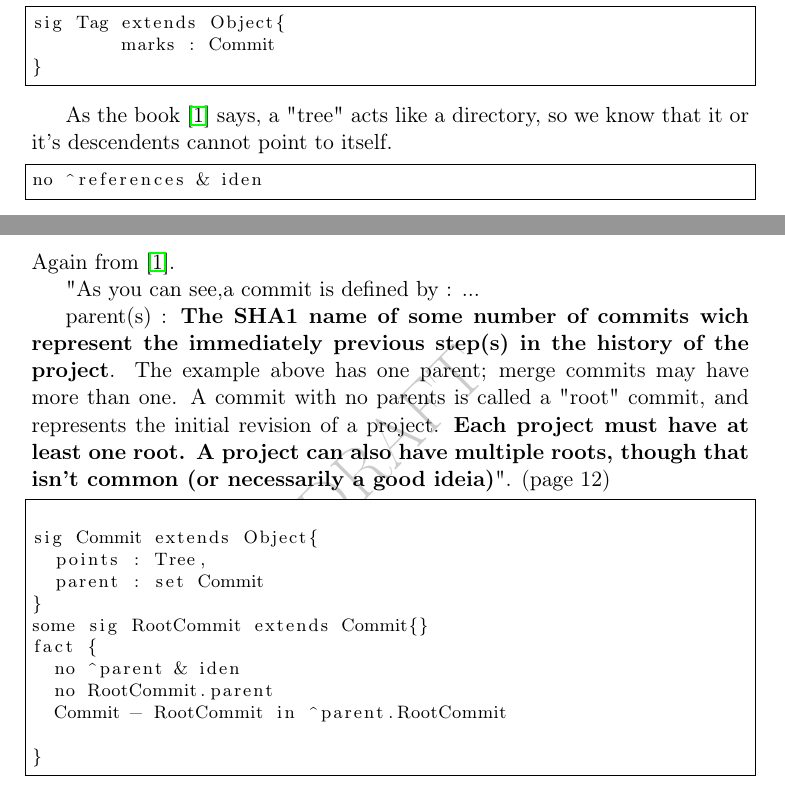
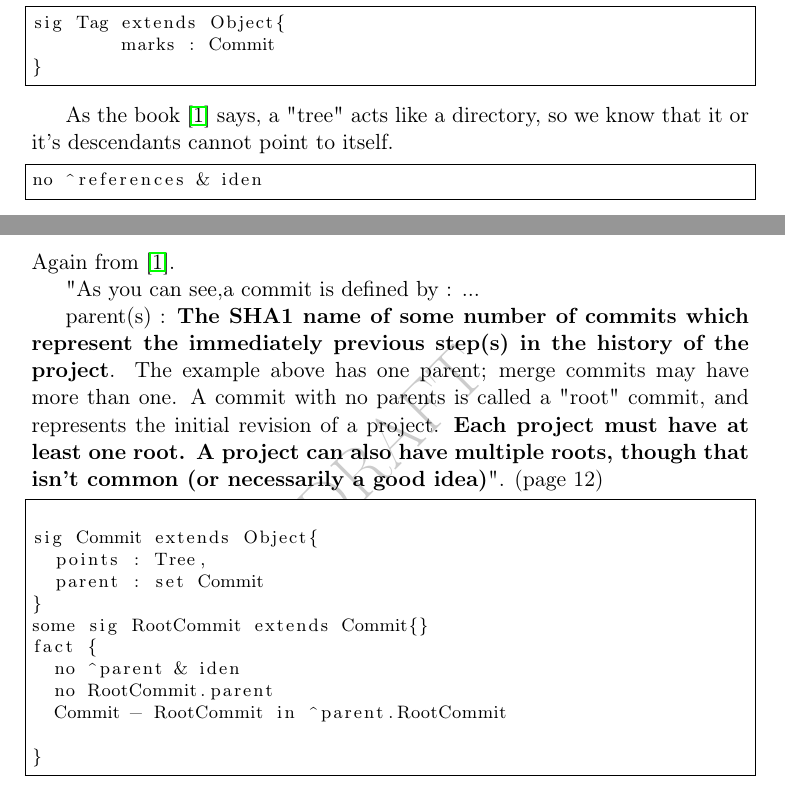
Before and after one commit to nevrenato/CSAIL_Git, a LaTeX document (report/report.tex, which reads report/ObjectModel.tex): two parts of pages 2 and 3 of 6, joined at a grey line, cut so that both start at the same text. Compiled offline with pdfLaTeX.

Commit message:
modified:   .gitignore 	modified:   report/ObjectModel.tex

```diff
--- a/report/ObjectModel.tex
+++ b/report/ObjectModel.tex
@@ -58,7 +58,7 @@ sig Tag extends Object{
 
 As the book \cite{gitComm} says, a "tree" acts
 like a directory, so we know that it or it's
-descendents cannot point to itself.
+descendants cannot point to itself.
 \begin{lstlisting}
 no ^references & iden
 \end{lstlisting}
@@ -88,14 +88,14 @@ namedBy.~namedBy - (Tree->Tree) in iden
 Again from \cite{gitComm}. \par
 "As you can see,a commit is defined by :
 ... \par
-parent(s) : {\bf The SHA1 name of some number of commits wich
+parent(s) : {\bf The SHA1 name of some number of commits which
 represent the immediately previous step(s) in the
 history of the project}. The example above has one parent;
 merge commits may have more than one. A commit with no
 parents is called a "root" commit, and represents the
 initial revision of a project. {\bf Each project must have at
 least one root. A project can also have multiple roots,
-though that isn't common (or necessarily a good ideia)}". (page 12)
+though that isn't common (or necessarily a good idea)}". (page 12)
 
 \begin{lstlisting}
 
```
Also changed, not shown: 1 other file.
